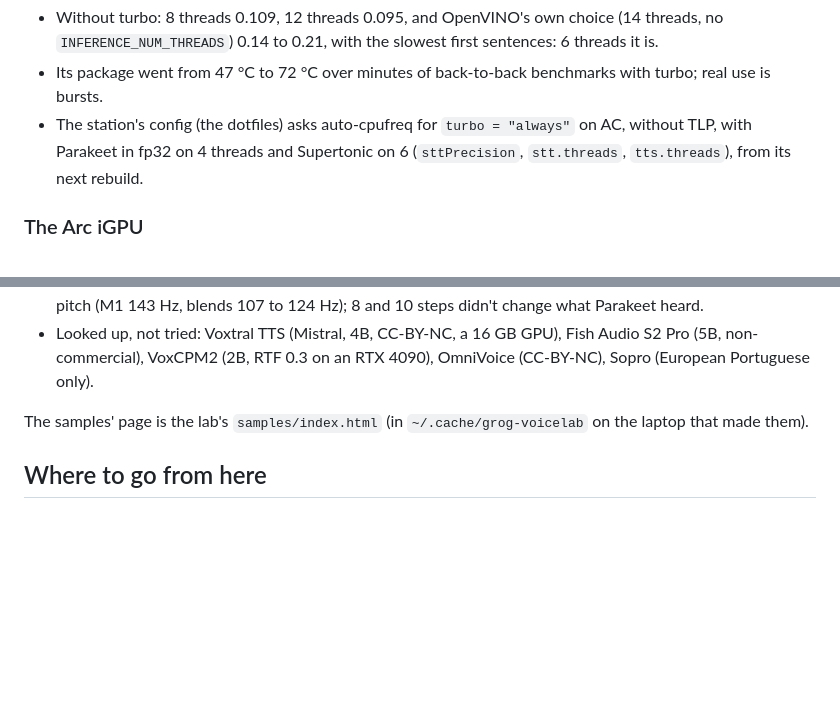
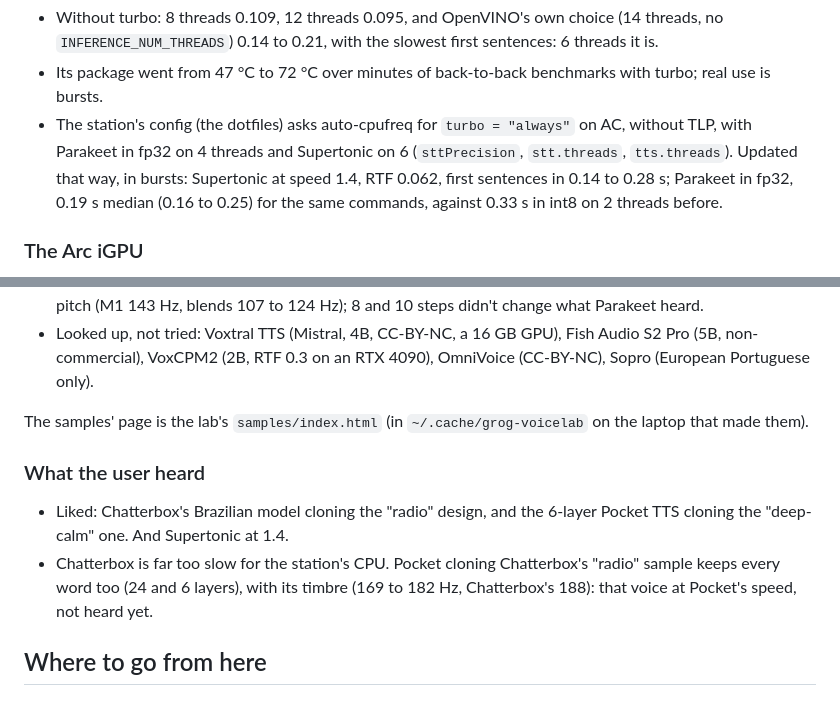
Before and after one commit to ericdallo/grog, a Markdown page: plans/voice.md, 2 parts joined by grey strips. Rendered like a GitHub page; blank space fills up the shorter version.

Commit message:
Note which voices the user liked, and the station tuned
Of round 3, the user liked Chatterbox cloning the "radio" design and the
6-layer Pocket TTS cloning the "deep-calm" one, with Supertonic at 1.4.
The station now runs with turbo, Parakeet in fp32 on 4 threads and
Supertonic on 6: first sentences in 0.14 to 0.28 s, commands written
down in 0.19 s.

🤖 Generated with [ECA](https://eca.dev)

Co-Authored-By: eca-agent <git@eca.dev>

```diff
--- a/plans/voice.md
+++ b/plans/voice.md
@@ -361,8 +361,10 @@ bursts:
   benchmarks with turbo; real use is bursts.
 - The station's config (the dotfiles) asks auto-cpufreq for `turbo =
   "always"` on AC, without TLP, with Parakeet in fp32 on 4 threads and
-  Supertonic on 6 (`sttPrecision`, `stt.threads`, `tts.threads`), from its
-  next rebuild.
+  Supertonic on 6 (`sttPrecision`, `stt.threads`, `tts.threads`). Updated
+  that way, in bursts: Supertonic at speed 1.4, RTF 0.062, first sentences
+  in 0.14 to 0.28 s; Parakeet in fp32, 0.19 s median (0.16 to 0.25) for
+  the same commands, against 0.33 s in int8 on 2 threads before.
 
 ### The Arc iGPU
 
@@ -439,6 +441,15 @@ voices ~85 to 155 Hz).
 The samples' page is the lab's `samples/index.html` (in
 `~/.cache/grog-voicelab` on the laptop that made them).
 
+### What the user heard
+
+- Liked: Chatterbox's Brazilian model cloning the "radio" design, and the
+  6-layer Pocket TTS cloning the "deep-calm" one. And Supertonic at 1.4.
+- Chatterbox is far too slow for the station's CPU. Pocket cloning
+  Chatterbox's "radio" sample keeps every word too (24 and 6 layers), with
+  its timbre (169 to 182 Hz, Chatterbox's 188): that voice at Pocket's
+  speed, not heard yet.
+
 ## Where to go from here
 
 ### Ears
```
